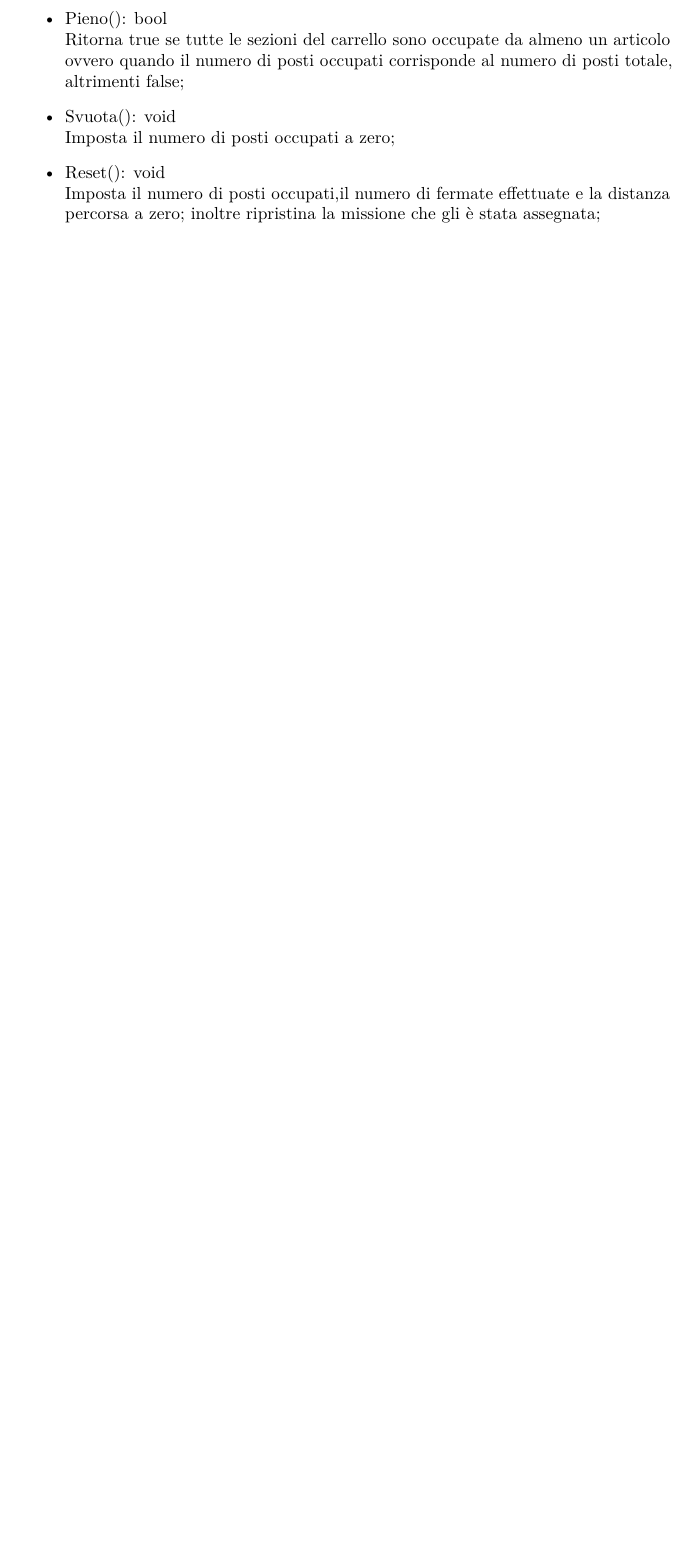
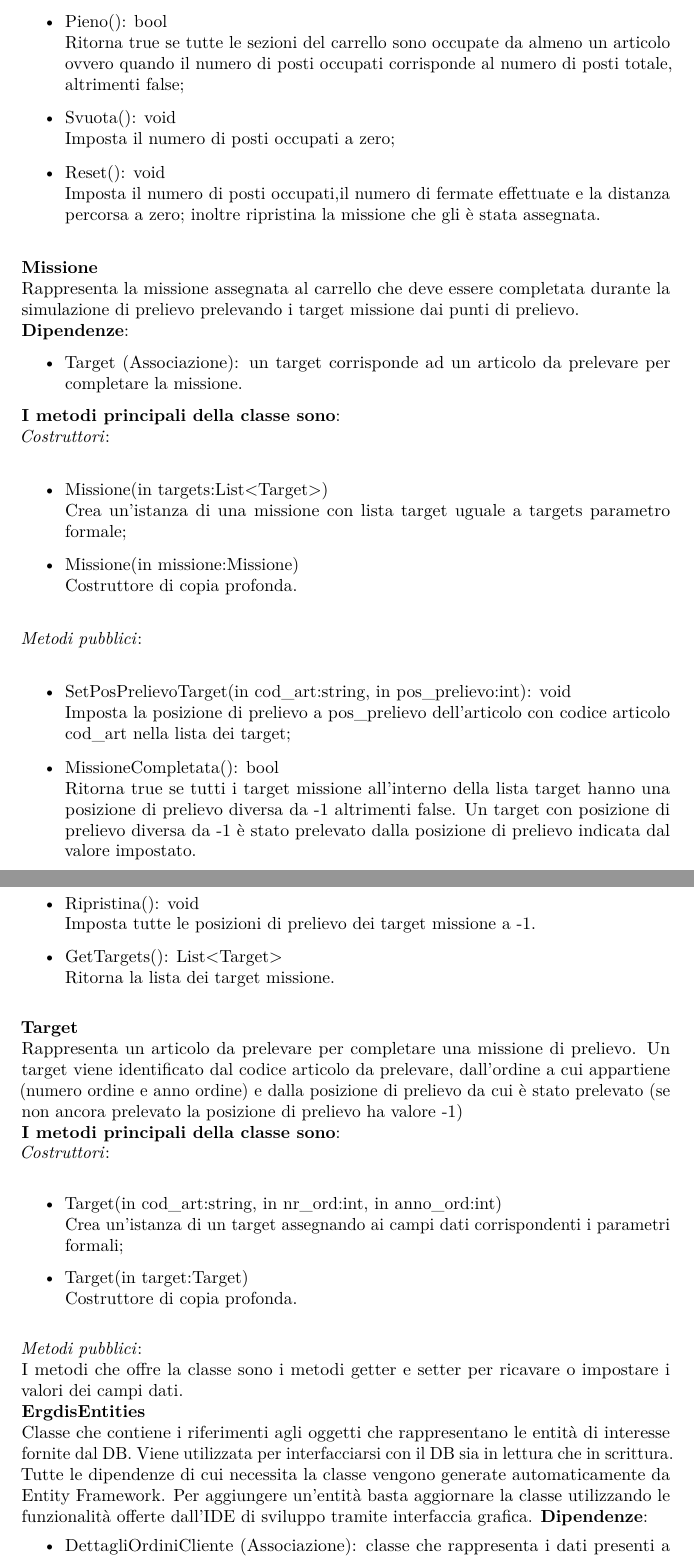
Before and after one commit to mirkostella/tesi_template, a LaTeX thesis (thesis.tex, which reads chapters/product-prototype.tex): part of page 48 of 54 before the commit and two parts of pages 48 and 49 of 56 after it, the two joined at a grey line, cut so that both start at the same text, the shorter picture padded with empty space. Compiled offline with pdfLaTeX.

Commit message:
commit di aggiornamento

```diff
--- a/chapters/product-prototype.tex
+++ b/chapters/product-prototype.tex
@@ -113,8 +113,60 @@ La classe presenta due contatori che tengono conto della distanza percorsa (espr
+    Imposta la posizione di prelievo del target missione corrispondente al cod\_art alla pos\_prelievo;
     \item Pieno(): bool\\
     Ritorna true se tutte le sezioni del carrello sono occupate da almeno un articolo ovvero quando il numero di posti occupati
     corrisponde al numero di posti totale, altrimenti false;
     \item Svuota(): void\\
     Imposta il numero di posti occupati a zero;
     \item Reset(): void\\
-    Imposta il numero di posti occupati,il numero di fermate effettuate e la distanza percorsa a zero; inoltre ripristina la missione che gli è stata assegnata;
+    Imposta il numero di posti occupati,il numero di fermate effettuate e la distanza percorsa a zero; inoltre ripristina la missione che gli è stata assegnata.\\
 \end{itemize}
+\textbf{Missione}\\
+Rappresenta la missione assegnata al carrello che deve essere completata durante la simulazione di prelievo prelevando i target missione dai punti di prelievo.\\
+\textbf{Dipendenze}:
+\begin{itemize}
+    \item Target (Associazione): un target corrisponde ad un articolo da prelevare per completare la missione.
+\end{itemize}
+\textbf{I metodi principali della classe sono}:\\
+\textit{Costruttori}:\\
+\begin{itemize}
+    \item Missione(in targets:List<Target>)\\
+    Crea un'istanza di una missione con lista target uguale a targets parametro formale;
+    \item Missione(in missione:Missione)\\
+    Costruttore di copia profonda.\\
+\end{itemize}
+\textit{Metodi pubblici}:\\
+\begin{itemize}
+    \item SetPosPrelievoTarget(in cod\_art:string, in pos\_prelievo:int): void\\
+    Imposta la posizione di prelievo a pos\_prelievo dell'articolo con codice articolo cod\_art nella lista dei target;
+    \item MissioneCompletata(): bool\\
+    Ritorna true se tutti i target missione all'interno della lista target hanno una posizione di prelievo diversa da -1 altrimenti false.
+    Un target con posizione di prelievo diversa da -1 è stato prelevato dalla posizione di prelievo indicata dal valore impostato.
+    \item Ripristina(): void\\
+    Imposta tutte le posizioni di prelievo dei target missione a -1.
+    \item GetTargets(): List<Target>\\
+    Ritorna la lista dei target missione.\\
+\end{itemize}
+\textbf{Target}\\
+Rappresenta un articolo da prelevare per completare una missione di prelievo.
+Un target viene identificato dal codice articolo da prelevare, dall'ordine a cui appartiene (numero ordine e anno ordine) e dalla posizione
+di prelievo da cui è stato prelevato (se non ancora prelevato la posizione di prelievo ha valore -1)\\
+\textbf{I metodi principali della classe sono}:\\
+\textit{Costruttori}:\\
+\begin{itemize}
+    \item Target(in cod\_art:string, in nr\_ord:int, in anno\_ord:int)\\
+    Crea un'istanza di un target assegnando ai campi dati corrispondenti i parametri formali;
+    \item Target(in target:Target)\\
+    Costruttore di copia profonda.\\
+\end{itemize}
+\textit{Metodi pubblici}:\\
+I metodi che offre la classe sono i metodi getter e setter per ricavare o impostare i valori dei campi dati.\\
+\textbf{ErgdisEntities}\\
+Classe che contiene i riferimenti agli oggetti che rappresentano le entità di interesse fornite dal DB.
+Viene utilizzata per interfacciarsi con il DB sia in lettura che in scrittura.
+Tutte le dipendenze di cui necessita la classe vengono generate automaticamente da Entity Framework. Per aggiungere un'entità basta aggiornare
+la classe utilizzando le funzionalità offerte dall'IDE di sviluppo tramite interfaccia grafica.
+\textbf{Dipendenze}:
+\begin{itemize}
+    \item DettagliOrdiniCliente (Associazione): classe che rappresenta i dati presenti a database nella tabella DettagliOrdiniCliente.\\
+    La tabella è strutturata in modo che ogni record contiene le informazioni per un articolo presente in un ordine cliente in modo da
+    fornirne il codice, il numero dell'ordine e l'anno dell'ordine.
+    \item AnagraficaArticoli (Associazione): \\
```
Also changed, not shown: chapters/product-prototype.tex (40 more changed lines).
